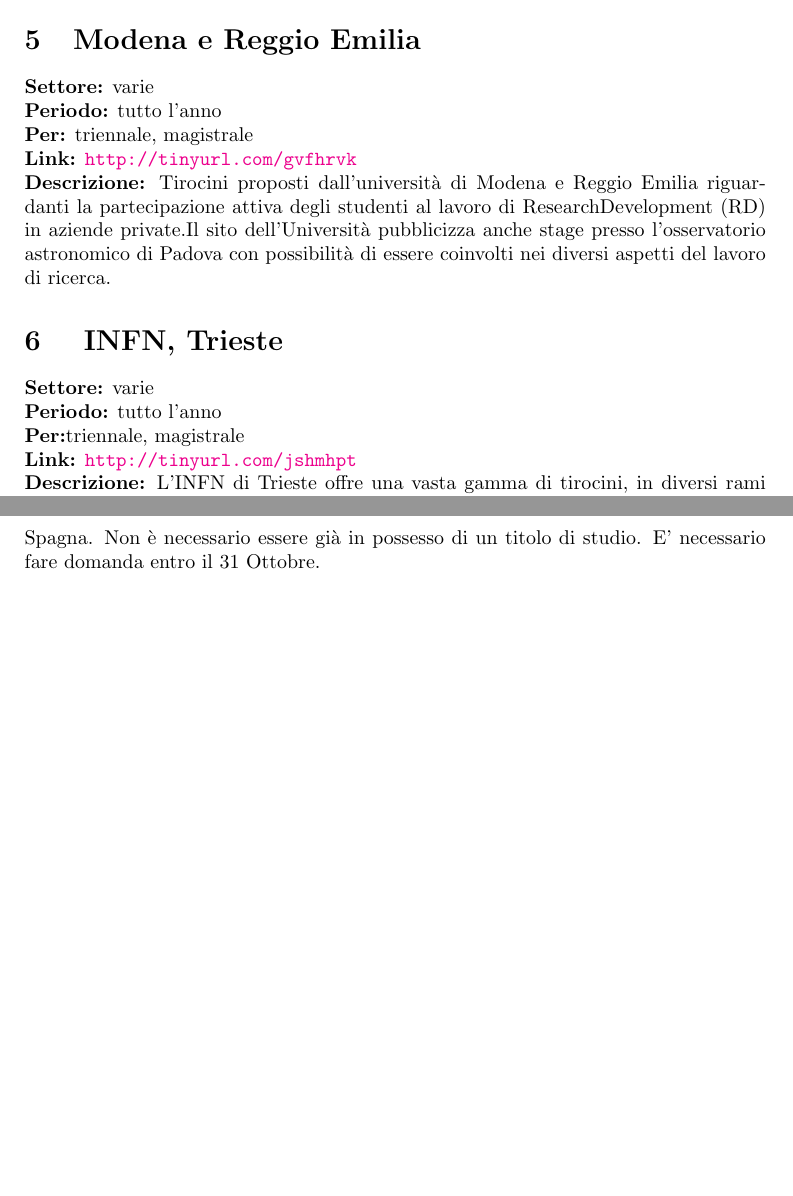
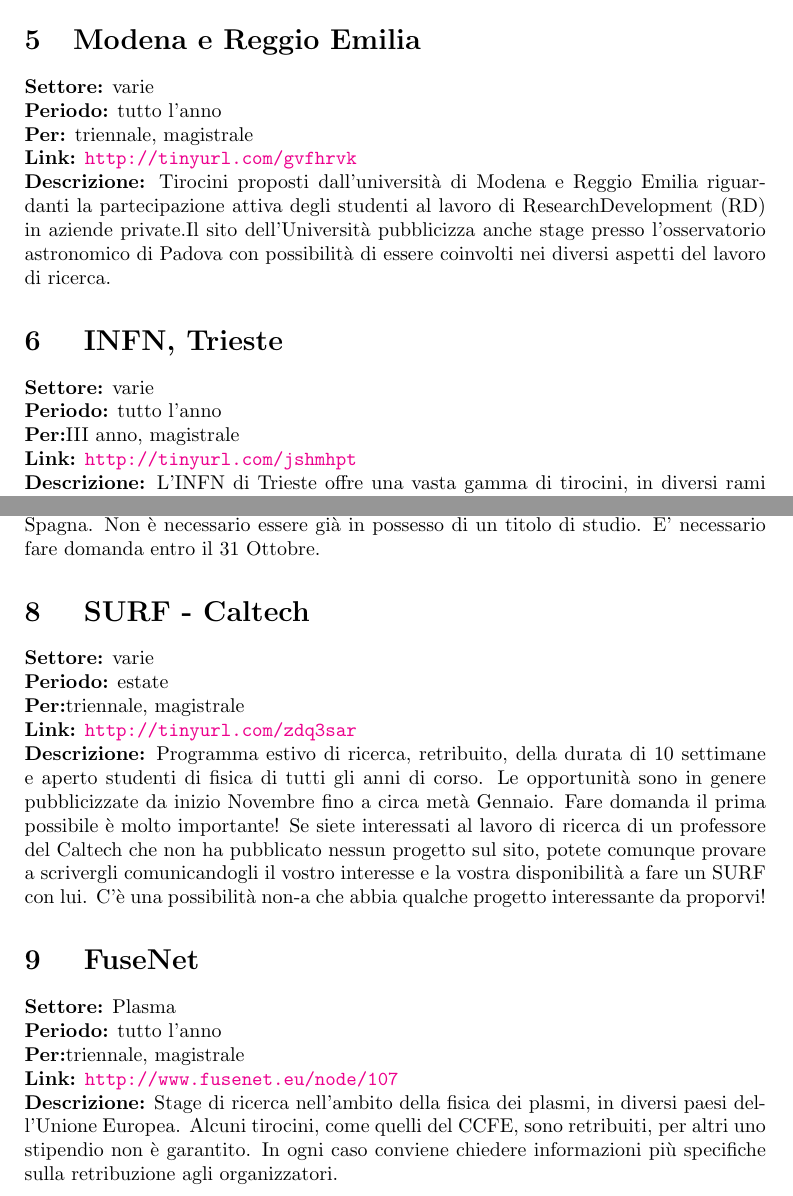
Before and after one commit to ai-sf/FERMI, a LaTeX document (Fermi.tex): two parts of pages 4 and 5 of 5, joined at a grey line, cut so that both start at the same text, the shorter picture padded with empty space. Compiled offline with pdfLaTeX.

Commit message:
Update Fermi.tex

```diff
--- a/Fermi.tex
+++ b/Fermi.tex
@@ -110,7 +110,7 @@
 \section{	INFN, Trieste}
 \textbf{Settore:} varie\newline
 \textbf{Periodo:} tutto l'anno\newline
-\textbf{Per:}triennale, magistrale\newline
+\textbf{Per:}III anno, magistrale\newline
 \textbf{Link:} \url{http://tinyurl.com/jshmhpt} \newline
 \textbf{Descrizione:} 	L’INFN di Trieste offre una vasta gamma di tirocini, in diversi rami della fisica teorica e sperimentale.
 
@@ -122,9 +122,19 @@
 \textbf{Link:} \url{http://tinyurl.com/atkpgx7} \newline
 \textbf{Descrizione:}   	Programmi di stage dell’ESA, con possibilità per gli studenti di lavorare in uno dei centri di ricerca dell’agenzia in Francia, Germania, Italia (Frascati) o Spagna. Non è necessario essere già in possesso di un titolo di studio. E’ necessario fare domanda entro il 31 Ottobre.
 
-% \section{	SURF - Caltech	Varie	}["1"]	Estate	["Triennale","Magistrale"]	"http:\/\/announcements.surf.caltech.edu\/index.cfm?event=ShowAOPublicList&inFrame=&type=SURF&formType=AO_CIT"}	Programma estivo di ricerca, retribuito, della durata di 10 settimane e aperto studenti di fisica di tutti gli anni di corso. Le opportunità sono in genere pubblicizzate da inizio Novembre fino a circa metà Gennaio. Fare domanda il prima possibile è molto importante! Se siete interessati al lavoro di ricerca di un professore del Caltech che non ha pubblicato nessun progetto sul sito, potete comunque provare a scrivergli comunicandogli il vostro interesse e la vostra disponibilità a fare un SURF con lui. C’è una possibilità non-a che abbia qualche progetto interessante da proporvi!
+\section{	SURF - Caltech}
+\textbf{Settore:} varie\newline
+\textbf{Periodo:} estate\newline
+\textbf{Per:}triennale, magistrale\newline
+\textbf{Link:} \url{http://tinyurl.com/zdq3sar} \newline
+\textbf{Descrizione:}  Programma estivo di ricerca, retribuito, della durata di 10 settimane e aperto studenti di fisica di tutti gli anni di corso. Le opportunità sono in genere pubblicizzate da inizio Novembre fino a circa metà Gennaio. Fare domanda il prima possibile è molto importante! Se siete interessati al lavoro di ricerca di un professore del Caltech che non ha pubblicato nessun progetto sul sito, potete comunque provare a scrivergli comunicandogli il vostro interesse e la vostra disponibilità a fare un SURF con lui. C’è una possibilità non-a che abbia qualche progetto interessante da proporvi!
 
-% \section{	FuseNet	Plasma	["1","0"]	}Tutto l'anno	["Triennale","Magistrale"]	"http:\/\/www.fusenet.eu\/node\/107"}	Stage di ricerca nell’ambito della fisica dei plasmi, in diversi paesi dell’Unione Europea. Alcuni tirocini, come quelli del CCFE, sono retribuiti, per altri uno stipendio non è garantito. In ogni caso conviene chiedere informazioni più specifiche sulla retribuzione agli organizzatori.
+\section{	FuseNet}
+\textbf{Settore:} Plasma\newline
+\textbf{Periodo:} tutto l'anno\newline
+\textbf{Per:}triennale, magistrale\newline
+\textbf{Link:} \url{http://www.fusenet.eu/node/107} \newline
+\textbf{Descrizione:}  	Stage di ricerca nell’ambito della fisica dei plasmi, in diversi paesi dell’Unione Europea. Alcuni tirocini, come quelli del CCFE, sono retribuiti, per altri uno stipendio non è garantito. In ogni caso conviene chiedere informazioni più specifiche sulla retribuzione agli organizzatori.
 
 % \section{	52nd Culham Plasma Physics Summer School}	Plasma	["0"]	Luglio 2015	["Triennale","Magistrale","Dottorato"]	{"label":"Culham Plasma Physics Summer School","link":"http:\/\/www.ccfe.ac.uk\/Events.aspx"}	La Summer School organizzata dal Culham Centre for Fusion Energy (CCFE), vicino Oxford (UK), e' una delle piu' conosciute nel campo di fisica dei plasmi e fusione nucleare. Questo programma include lezioni da parte dei ricercatori del CCFE e visite dei laboratori di JET e di MAST. Gli argomenti della summer school includeranno anche plasmi astrofisici. Le iscrizioni hanno un costo piu' basso prima del 1 Maggio. Il costo totale della summer school puo' essere stimato intorno agli 800 euro (tutto incluso). Una richiesta di fondi per coprire il costo del programma puo' essere presentata a FuseNet (vedi http://www.culhamsummerschool.org.uk/applications.htm).
 
```
